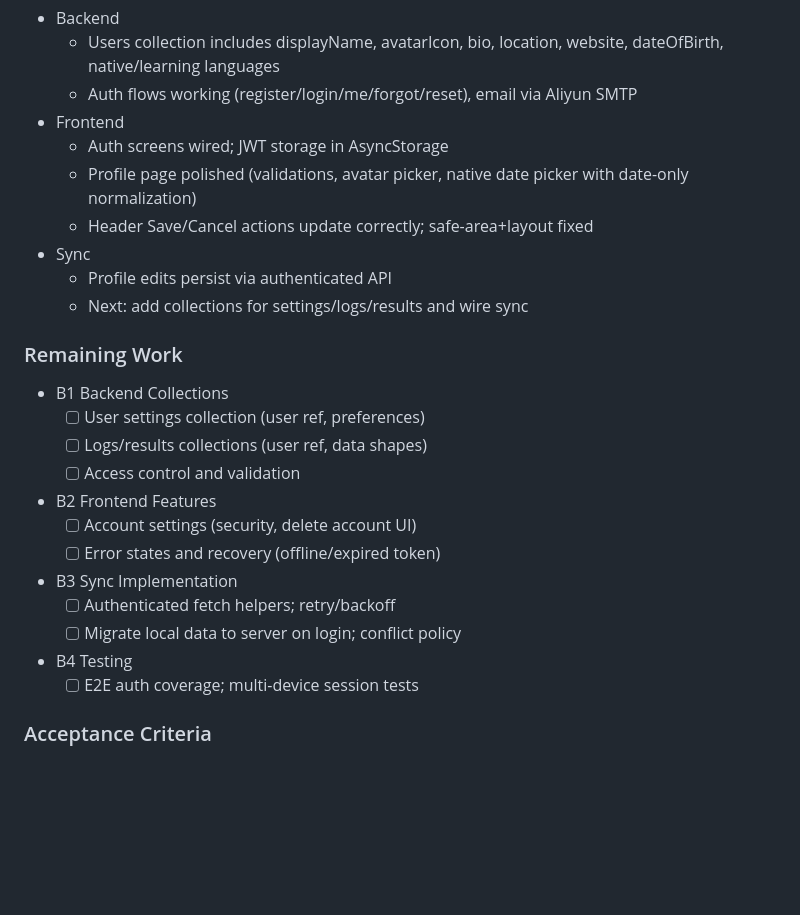
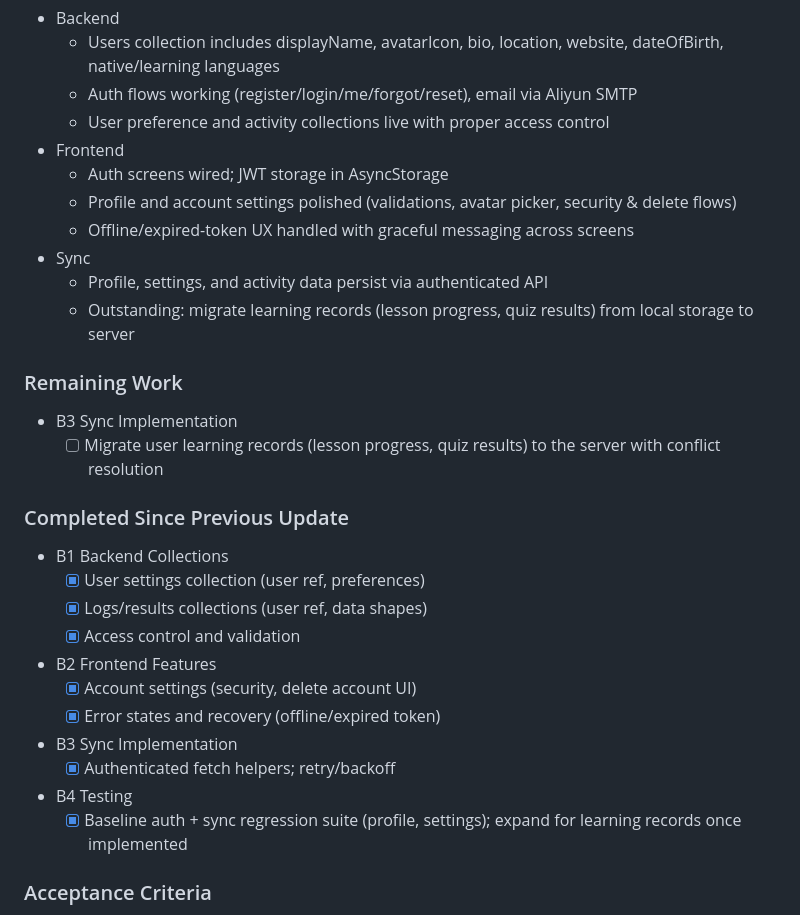
Before and after one commit to lnzhaotian/BabblinGo, a Markdown page: PROJECT_TRACKER.md, the part around the change printed below. Drawn GitHub-style; blank space fills up the shorter version.

```diff
--- a/PROJECT_TRACKER.md
+++ b/PROJECT_TRACKER.md
@@ -69,27 +69,31 @@ Goal: Complete user-facing auth flows and profile management, then add server sy
 - Backend
   - Users collection includes displayName, avatarIcon, bio, location, website, dateOfBirth, native/learning languages
   - Auth flows working (register/login/me/forgot/reset), email via Aliyun SMTP
+  - User preference and activity collections live with proper access control
 - Frontend
   - Auth screens wired; JWT storage in AsyncStorage
-  - Profile page polished (validations, avatar picker, native date picker with date-only normalization)
-  - Header Save/Cancel actions update correctly; safe-area+layout fixed
+  - Profile and account settings polished (validations, avatar picker, security & delete flows)
+  - Offline/expired-token UX handled with graceful messaging across screens
 - Sync
-  - Profile edits persist via authenticated API
-  - Next: add collections for settings/logs/results and wire sync
+  - Profile, settings, and activity data persist via authenticated API
+  - Outstanding: migrate learning records (lesson progress, quiz results) from local storage to server
 
 ### Remaining Work
+- B3 Sync Implementation
+  - [ ] Migrate user learning records (lesson progress, quiz results) to the server with conflict resolution
+
+### Completed Since Previous Update
 - B1 Backend Collections
-  - [ ] User settings collection (user ref, preferences)
-  - [ ] Logs/results collections (user ref, data shapes)
-  - [ ] Access control and validation
+  - [x] User settings collection (user ref, preferences)
+  - [x] Logs/results collections (user ref, data shapes)
+  - [x] Access control and validation
 - B2 Frontend Features
-  - [ ] Account settings (security, delete account UI)
-  - [ ] Error states and recovery (offline/expired token)
+  - [x] Account settings (security, delete account UI)
+  - [x] Error states and recovery (offline/expired token)
 - B3 Sync Implementation
-  - [ ] Authenticated fetch helpers; retry/backoff
-  - [ ] Migrate local data to server on login; conflict policy
+  - [x] Authenticated fetch helpers; retry/backoff
 - B4 Testing
-  - [ ] E2E auth coverage; multi-device session tests
+  - [x] Baseline auth + sync regression suite (profile, settings); expand for learning records once implemented
 
 ### Acceptance Criteria
 - Users can manage profile and settings; changes persist across devices
```
Also changed, not shown: other parts of PROJECT_TRACKER.md (+2 -2 lines), README.md (+17 -20 lines).
